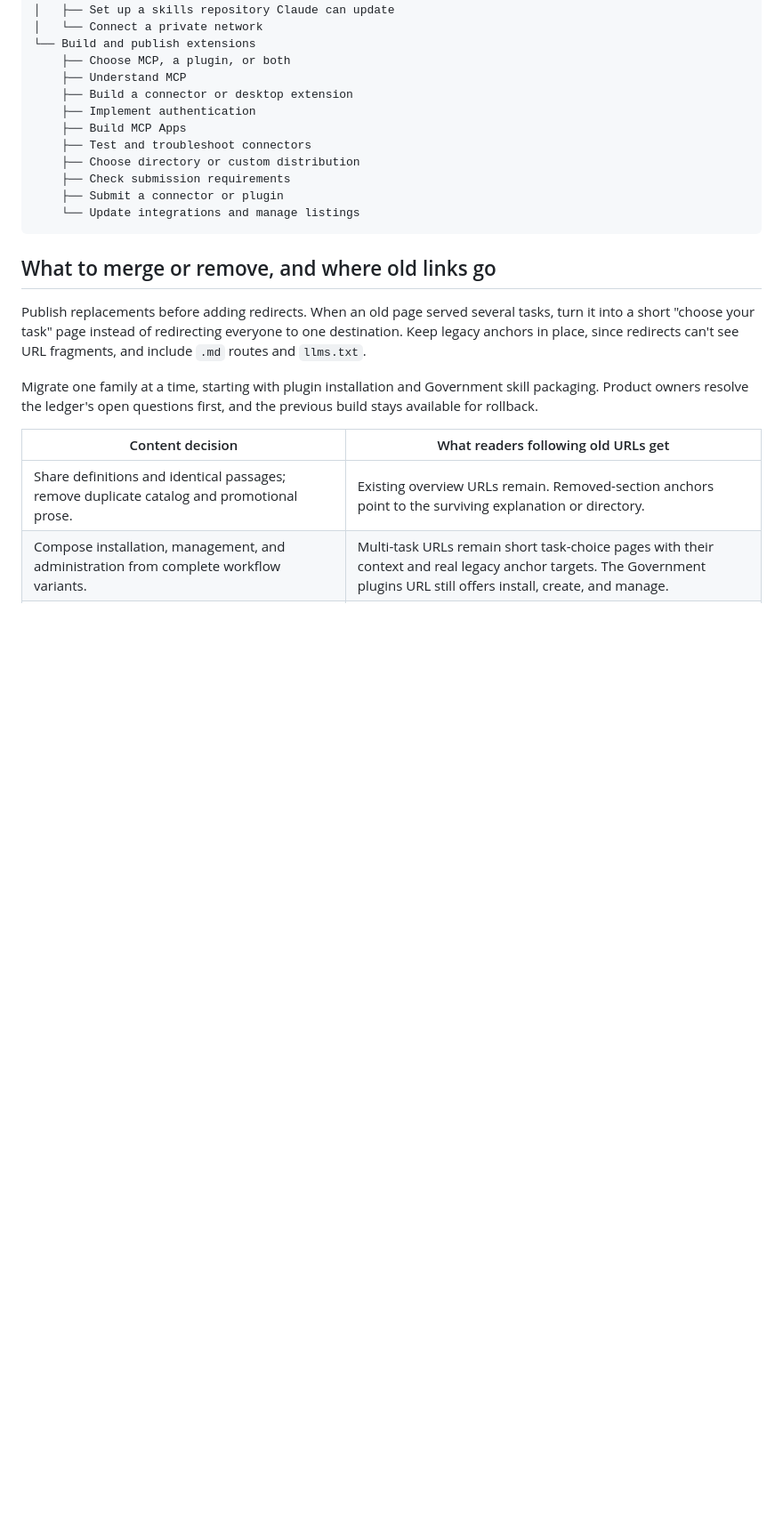
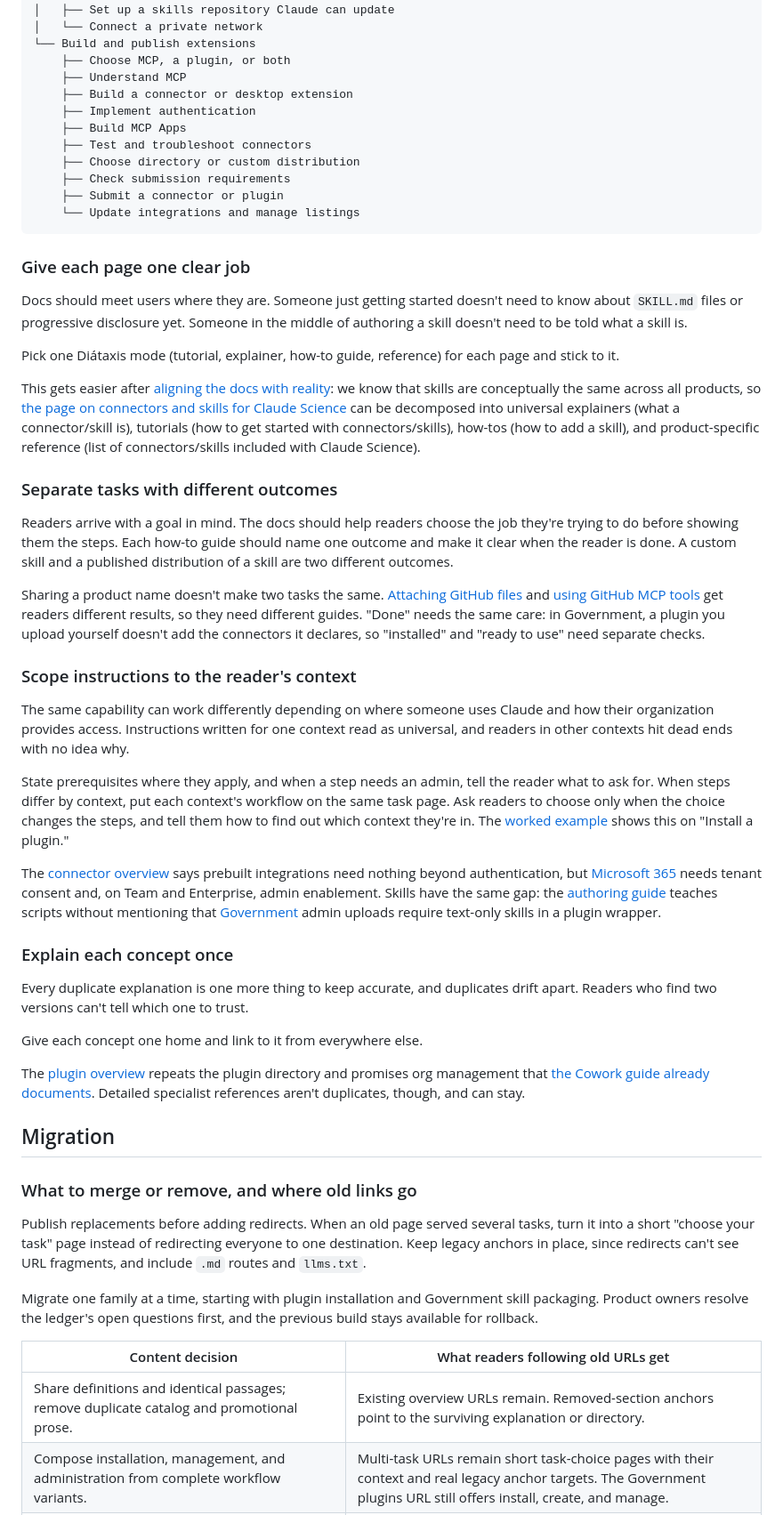
Before and after one commit to atrnh/anthropic-take-home, a Markdown page: 1-audit/README.md, the part around one of its changes. Shown at 89% size. GitHub-like rendering; blank space fills up the shorter version.

````diff
--- a/1-audit/README.md
+++ b/1-audit/README.md
@@ -156,7 +64,72 @@ Extend Claude
 ```
 
 
-## What to merge or remove, and where old links go
+### Give each page one clear job
+
+Docs should meet users where they are. Someone just getting started doesn't need to know
+about `SKILL.md` files or progressive disclosure yet. Someone in the middle of authoring a
+skill doesn't need to be told what a skill is.
+
+Pick one Diátaxis mode (tutorial, explainer, how-to guide, reference) for each page and
+stick to it.
+
+This gets easier after [aligning the docs with
+reality](#align-docs-with-how-claude-actually-works): we know that skills are conceptually
+the same across all products, so [the page on connectors and skills for Claude
+Science](../corpus/claude-science/connectors-and-skills.md) can be decomposed into
+universal explainers (what a connector/skill is), tutorials (how to get started with
+connectors/skills), how-tos (how to add a skill), and product-specific reference (list of
+connectors/skills included with Claude Science).
+
+### Separate tasks with different outcomes
+
+Readers arrive with a goal in mind. The docs should help readers choose the job they're
+trying to do before showing them the steps. Each how-to guide should name one outcome and
+make it clear when the reader is done. A custom skill and a published distribution of a
+skill are two different outcomes.
+
+Sharing a product name doesn't make two tasks the same. [Attaching GitHub
+files](../corpus/connectors/github/index.md) and [using GitHub MCP
+tools](../corpus/third-party/claude-desktop/connectors-github.md) get readers different
+results, so they need different guides. "Done" needs the same care: in Government, a
+plugin you upload yourself doesn't add the connectors it declares, so "installed" and
+"ready to use" need separate checks.
+
+### Scope instructions to the reader's context
+
+The same capability can work differently depending on where someone uses Claude and how
+their organization provides access. Instructions written for one context read as universal,
+and readers in other contexts hit dead ends with no idea why.
+
+State prerequisites where they apply, and when a step needs an admin, tell the reader what
+to ask for. When steps differ by context, put each context's workflow on the same task page.
+Ask readers to choose only when the choice changes the steps, and tell them how to find out
+which context they're in. The [worked example](../2-standards/rewrite/README.md) shows this
+on "Install a plugin."
+
+The [connector overview](../corpus/connectors/overview.md) says prebuilt integrations
+need nothing beyond authentication, but [Microsoft
+365](../corpus/connectors/microsoft/365.md) needs tenant consent and, on Team and
+Enterprise, admin enablement. Skills have the same gap: the [authoring
+guide](../corpus/skills/how-to.md) teaches scripts without mentioning that
+[Government](../corpus/government/desktop/skills.md) admin uploads require text-only
+skills in a plugin wrapper.
+
+### Explain each concept once
+
+Every duplicate explanation is one more thing to keep accurate, and duplicates drift apart.
+Readers who find two versions can't tell which one to trust.
+
+Give each concept one home and link to it from everywhere else.
+
+The [plugin overview](../corpus/plugins/overview.md) repeats the plugin directory and
+promises org management that [the Cowork guide already
+documents](../corpus/cowork/guide/plugins.md). Detailed specialist references aren't
+duplicates, though, and can stay.
+
+## Migration
+
+### What to merge or remove, and where old links go
 
 Publish replacements before adding redirects. When an old page served several tasks, turn
 it into a short "choose your task" page instead of redirecting everyone to one destination.
````
Also changed, not shown: other parts of 1-audit/README.md (+8 -100 lines), 1-audit/proposed-ia.md (+4 -1 lines).
